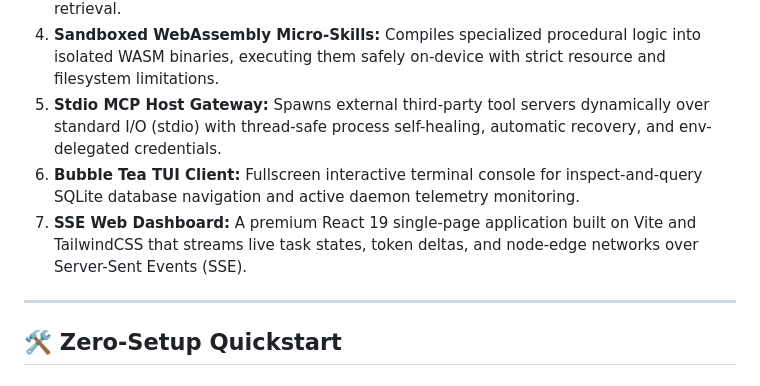
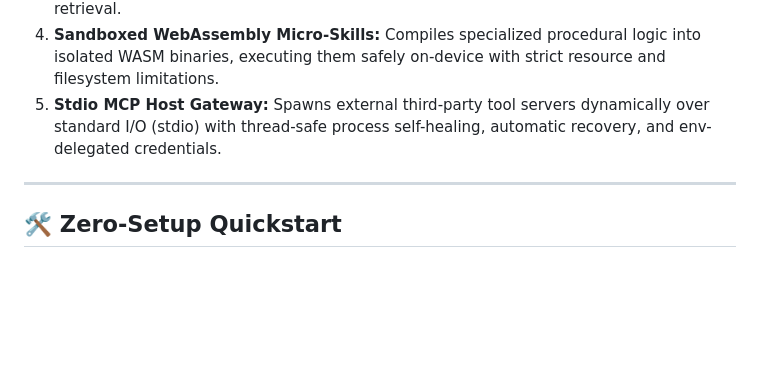
Before and after one commit to The18thWarrior/tzro, a Markdown page: README.md, the part around the change. Rendered like a GitHub page; blank space fills up the shorter version.

Commit message:
fix: README

```diff
--- a/README.md
+++ b/README.md
@@ -86,8 +86,6 @@ Traditional agent loops suffer from brittle, high-latency, and expensive infinit
 3. **Relational Knowledge Graph Memory:** Stores enterprise entities, facts, and links in a local relational network. Uses **Hybrid Vector Search** (combining SQLite FTS5 keyword indexing and local ONNX cosine similarity ranking) for Neighborhood Multi-Hop context retrieval.
 4. **Sandboxed WebAssembly Micro-Skills:** Compiles specialized procedural logic into isolated WASM binaries, executing them safely on-device with strict resource and filesystem limitations.
 5. **Stdio MCP Host Gateway:** Spawns external third-party tool servers dynamically over standard I/O (stdio) with thread-safe process self-healing, automatic recovery, and env-delegated credentials.
-6. **Bubble Tea TUI Client:** Fullscreen interactive terminal console for inspect-and-query SQLite database navigation and active daemon telemetry monitoring.
-7. **SSE Web Dashboard:** A premium React 19 single-page application built on Vite and TailwindCSS that streams live task states, token deltas, and node-edge networks over Server-Sent Events (SSE).
 
 ---
 
```
